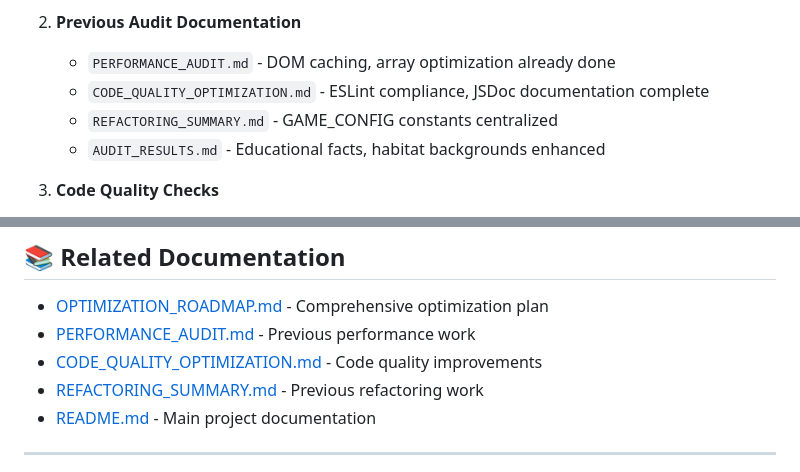
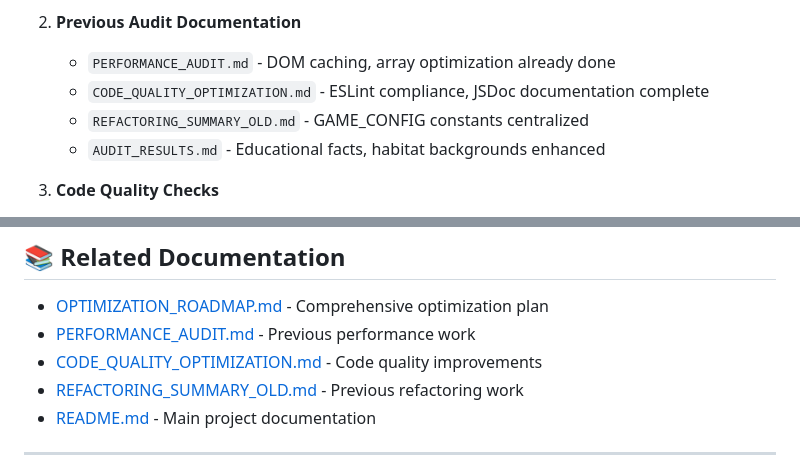
Before and after one commit to TeacherEvan/Wild-animals, a Markdown page: IMPLEMENTATION_SUMMARY.md, 2 parts joined by grey strips. GitHub-like rendering.

```diff
--- a/IMPLEMENTATION_SUMMARY.md
+++ b/IMPLEMENTATION_SUMMARY.md
@@ -20,7 +20,7 @@
 2. **Previous Audit Documentation**
    - `PERFORMANCE_AUDIT.md` - DOM caching, array optimization already done
    - `CODE_QUALITY_OPTIMIZATION.md` - ESLint compliance, JSDoc documentation complete
-   - `REFACTORING_SUMMARY.md` - GAME_CONFIG constants centralized
+   - `REFACTORING_SUMMARY_OLD.md` - GAME_CONFIG constants centralized
    - `AUDIT_RESULTS.md` - Educational facts, habitat backgrounds enhanced
 
 3. **Code Quality Checks**
@@ -405,7 +405,7 @@ h1 {
 - [OPTIMIZATION_ROADMAP.md](./OPTIMIZATION_ROADMAP.md) - Comprehensive optimization plan
 - [PERFORMANCE_AUDIT.md](./PERFORMANCE_AUDIT.md) - Previous performance work
 - [CODE_QUALITY_OPTIMIZATION.md](./CODE_QUALITY_OPTIMIZATION.md) - Code quality improvements
-- [REFACTORING_SUMMARY.md](./REFACTORING_SUMMARY.md) - Previous refactoring work
+- [REFACTORING_SUMMARY_OLD.md](./REFACTORING_SUMMARY_OLD.md) - Previous refactoring work
 - [README.md](./README.md) - Main project documentation
 
 ---
```
Also changed, not shown: AUDIO_DOCUMENTATION_INDEX.md (+7 -7 lines), OPTIMIZATION_ROADMAP.md (+1 -1 lines).
